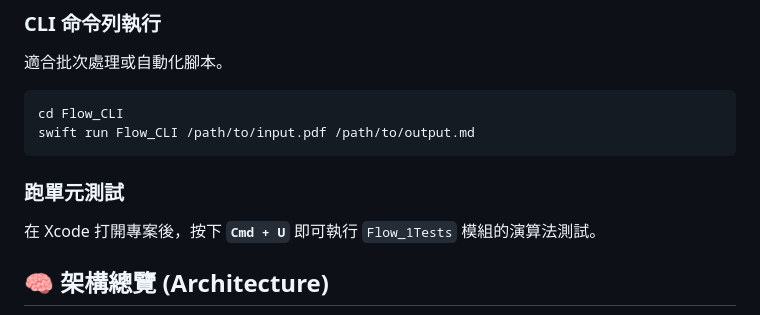
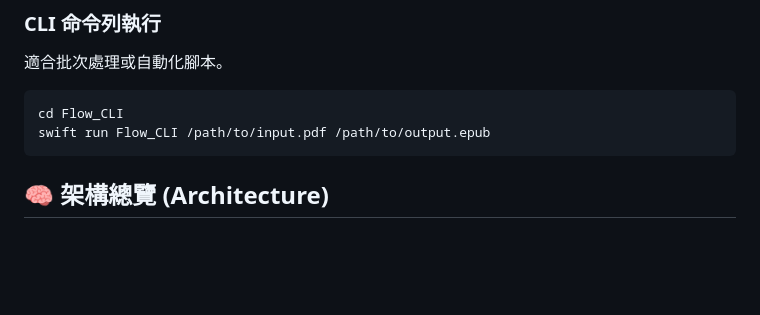
Before and after one commit to codinguniversefromEric/Make_it_Flow, a Markdown page: README.md, the part around one of its changes. GitHub-like rendering; blank space fills up the shorter version.

Commit message:
docs: clean up outdated info and fix flowchart

````diff
--- a/README.md
+++ b/README.md
@@ -18,11 +18,8 @@
 適合批次處理或自動化腳本。
 ```bash
 cd Flow_CLI
-swift run Flow_CLI /path/to/input.pdf /path/to/output.md
+swift run Flow_CLI /path/to/input.pdf /path/to/output.epub
 ```
-
-### 跑單元測試
-在 Xcode 打開專案後，按下 **`Cmd + U`** 即可執行 `Flow_1Tests` 模組的演算法測試。
 
 ## 🧠 架構總覽 (Architecture)
 
````
Also changed, not shown: other parts of README.md (+1 -1 lines).
